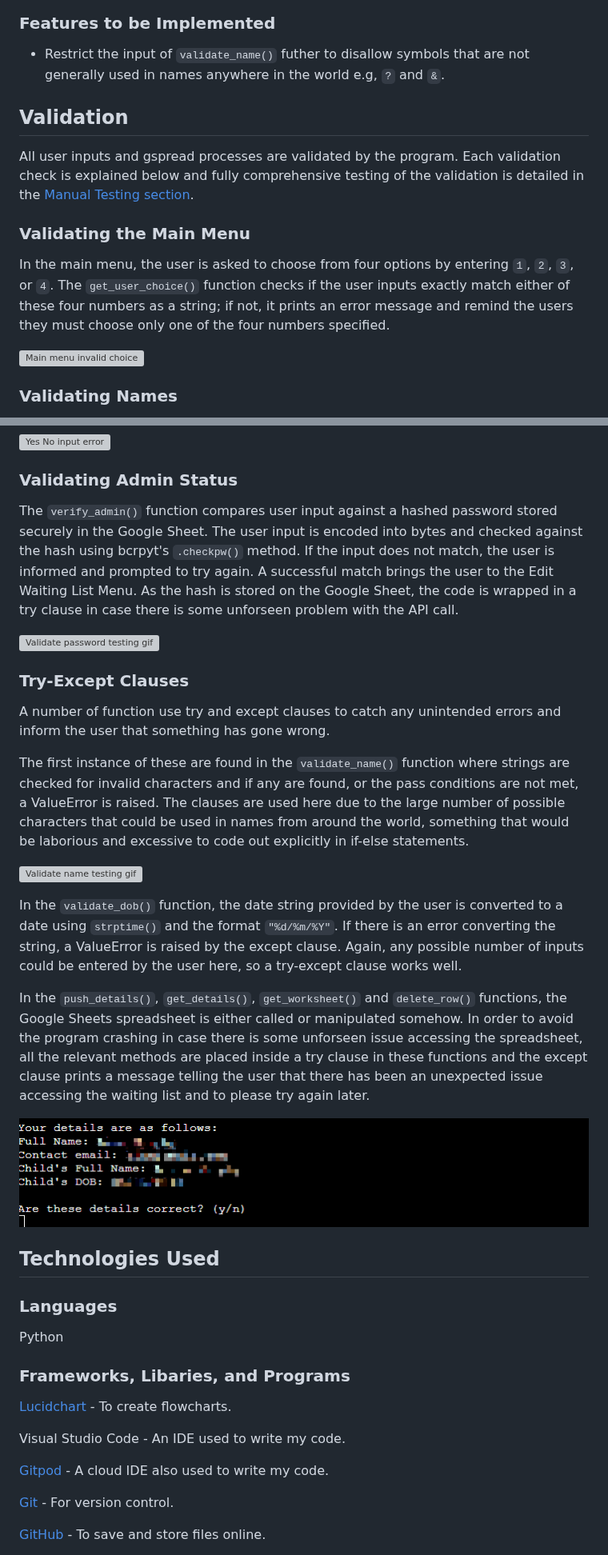
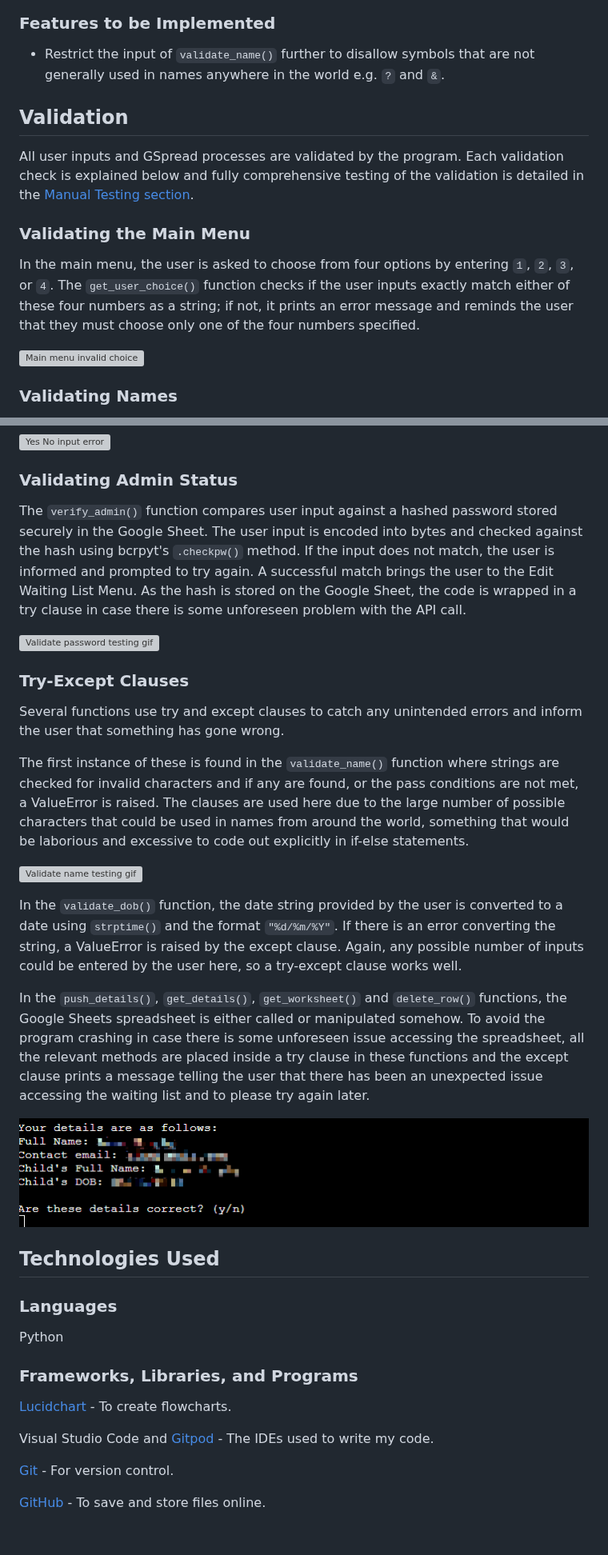
Before and after one commit to simonhw/middle-earth-champion, a Markdown page: README.md, 2 parts joined by grey strips. Shown at 80% size. Drawn GitHub-style; blank space fills up the shorter version; grey boxes are pictures that could not be loaded.

Commit message:
Doc: Fix typos in README.

```diff
--- a/README.md
+++ b/README.md
@@ -175,13 +175,13 @@ To exit the program, the user can `4`. Before full shutdown, a message prints to
 ![Exit program screen](assets/images/readme/exit-program-screen.png)
 
 ### Features to be Implemented
-- Restrict the input of `validate_name()` futher to disallow symbols that are not generally used in names anywhere in the world e.g, `?` and `&`.
+- Restrict the input of `validate_name()` further to disallow symbols that are not generally used in names anywhere in the world e.g. `?` and `&`.
 
 ## Validation
-All user inputs and gspread processes are validated by the program. Each validation check is explained below and fully comprehensive testing of the validation is detailed in the [Manual Testing section](#manual-testing).
+All user inputs and GSpread processes are validated by the program. Each validation check is explained below and fully comprehensive testing of the validation is detailed in the [Manual Testing section](#manual-testing).
 
 ### Validating the Main Menu
-In the main menu, the user is asked to choose from four options by entering `1`, `2`, `3`, or `4`. The `get_user_choice()` function checks if the user inputs exactly match either of these four numbers as a string; if not, it prints an error message and remind the users they must choose only one of the four numbers specified.
+In the main menu, the user is asked to choose from four options by entering `1`, `2`, `3`, or `4`. The `get_user_choice()` function checks if the user inputs exactly match either of these four numbers as a string; if not, it prints an error message and reminds the user that they must choose only one of the four numbers specified.
 
 ![Main menu invalid choice](assets/images/readme/validate-main-menu.gif)
 
@@ -240,20 +240,20 @@ The `validate_yes_no()` function returns `True` or `False` based on the user's i
 ![Yes No input error](assets/images/readme/validate-yes-no.gif)
 
 ### Validating Admin Status
-The `verify_admin()` function compares user input against a hashed password stored securely in the Google Sheet. The user input is encoded into bytes and checked against the hash using bcrpyt's `.checkpw()` method. If the input does not match, the user is informed and prompted to try again. A successful match brings the user to the Edit Waiting List Menu. As the hash is stored on the Google Sheet, the code is wrapped in a try clause in case there is some unforseen problem with the API call.
+The `verify_admin()` function compares user input against a hashed password stored securely in the Google Sheet. The user input is encoded into bytes and checked against the hash using bcrpyt's `.checkpw()` method. If the input does not match, the user is informed and prompted to try again. A successful match brings the user to the Edit Waiting List Menu. As the hash is stored on the Google Sheet, the code is wrapped in a try clause in case there is some unforeseen problem with the API call.
 
 ![Validate password testing gif](assets/images/readme/validate-admin.gif)
 
 ### Try-Except Clauses
-A number of function use try and except clauses to catch any unintended errors and inform the user that something has gone wrong.
+Several functions use try and except clauses to catch any unintended errors and inform the user that something has gone wrong.
 
-The first instance of these are found in the `validate_name()` function where strings are checked for invalid characters and if any are found, or the pass conditions are not met, a ValueError is raised. The clauses are used here due to the large number of possible characters that could be used in names from around the world, something that would be laborious and excessive to code out explicitly in if-else statements.
+The first instance of these is found in the `validate_name()` function where strings are checked for invalid characters and if any are found, or the pass conditions are not met, a ValueError is raised. The clauses are used here due to the large number of possible characters that could be used in names from around the world, something that would be laborious and excessive to code out explicitly in if-else statements.
 
 ![Validate name testing gif](assets/images/readme/validate-name-testing.gif)
 
 In the `validate_dob()` function, the date string provided by the user is converted to a date using `strptime()` and the format `"%d/%m/%Y"`. If there is an error converting the string, a ValueError is raised by the except clause. Again, any possible number of inputs could be entered by the user here, so a try-except clause works well.
 
-In the `push_details()`, `get_details()`, `get_worksheet()` and `delete_row()` functions, the Google Sheets spreadsheet is either called or manipulated somehow. In order to avoid the program crashing in case there is some unforseen issue accessing the spreadsheet, all the relevant methods are placed inside a try clause in these functions and the except clause prints a message telling the user that there has been an unexpected issue accessing the waiting list and to please try again later.
+In the `push_details()`, `get_details()`, `get_worksheet()` and `delete_row()` functions, the Google Sheets spreadsheet is either called or manipulated somehow. To avoid the program crashing in case there is some unforeseen issue accessing the spreadsheet, all the relevant methods are placed inside a try clause in these functions and the except clause prints a message telling the user that there has been an unexpected issue accessing the waiting list and to please try again later.
 
 ![API error gif](assets/images/readme/validate-api-error.gif)
 
@@ -261,12 +261,10 @@ In the `push_details()`, `get_details()`, `get_worksheet()` and `delete_row()` f
 ### Languages
 Python
 
-### Frameworks, Libaries, and Programs
+### Frameworks, Libraries, and Programs
 [Lucidchart](https://lucid.app/) - To create flowcharts.
 
-Visual Studio Code - An IDE used to write my code.
-
-[Gitpod](https://www.gitpod.io/) - A cloud IDE also used to write my code.
+Visual Studio Code and [Gitpod](https://www.gitpod.io/) - The IDEs used to write my code.
 
 [Git](https://git-scm.com/) - For version control.
 
```
Also changed, not shown: other parts of README.md (+46 -46 lines).
